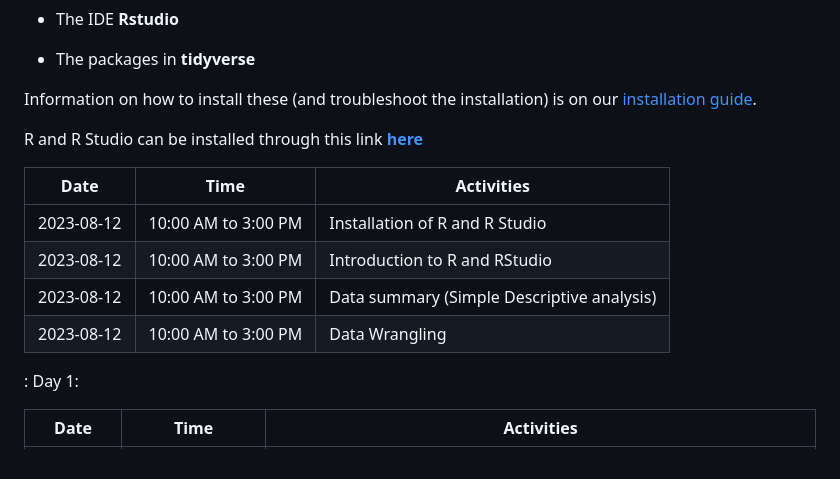
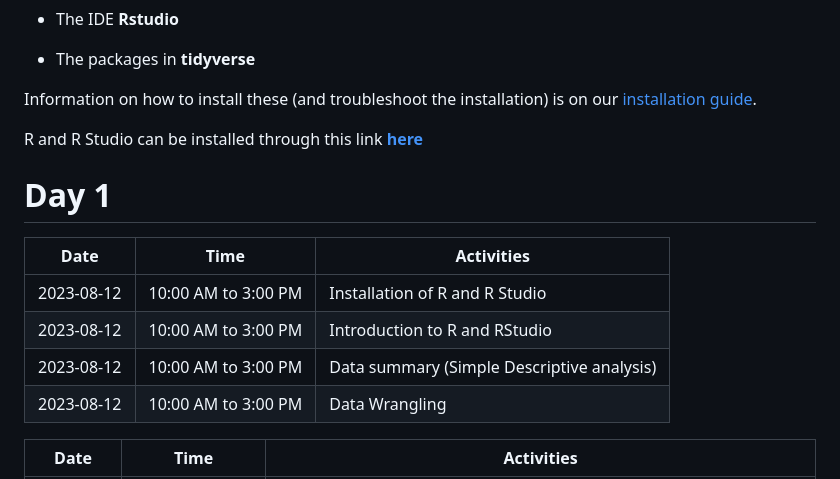
Before and after one commit to BB1464/workshop-introduction-to-R, a Markdown page: README.md, the part around the change. Rendered like a GitHub page.

Commit message:
Add Table 1 header

```diff
--- a/README.md
+++ b/README.md
@@ -66,14 +66,14 @@ Information on how to install these (and troubleshoot the installation) is on ou
 
 R and R Studio can be installed through this link [**here**](https://posit.co/download/rstudio-desktop/)
 
+# Day 1
+
 | Date       | Time                | Activities                                 |
 |------------|---------------------|--------------------------------------------|
 | 2023-08-12 | 10:00 AM to 3:00 PM | Installation of R and R Studio             |
 | 2023-08-12 | 10:00 AM to 3:00 PM | Introduction to R and RStudio              |
 | 2023-08-12 | 10:00 AM to 3:00 PM | Data summary (Simple Descriptive analysis) |
 | 2023-08-12 | 10:00 AM to 3:00 PM | Data Wrangling                             |
-
-: Day 1:
 
 | Date       | Time                | Activities                                                                                       |
 |-------------|-------------|-----------------------------------------------|
```
